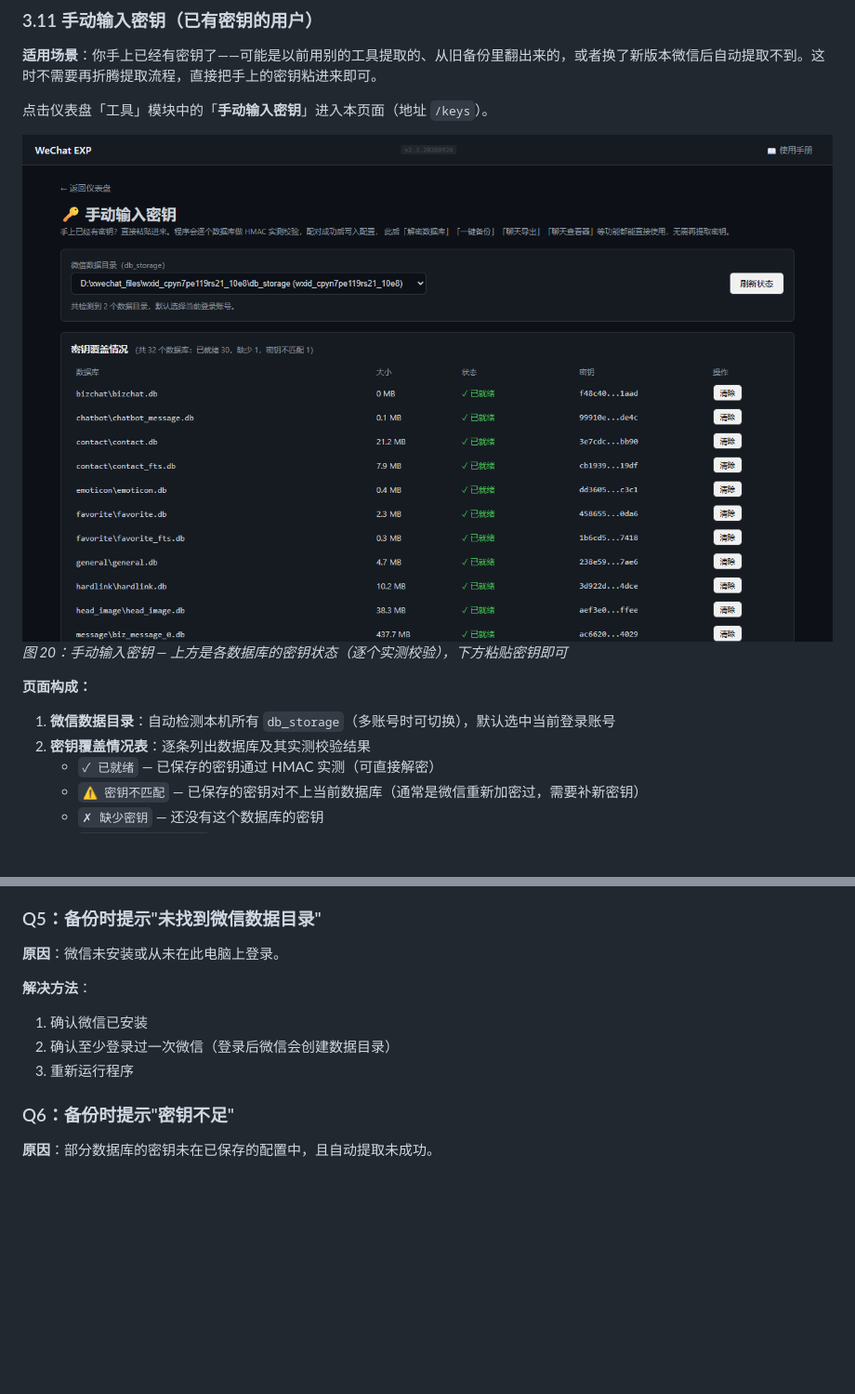
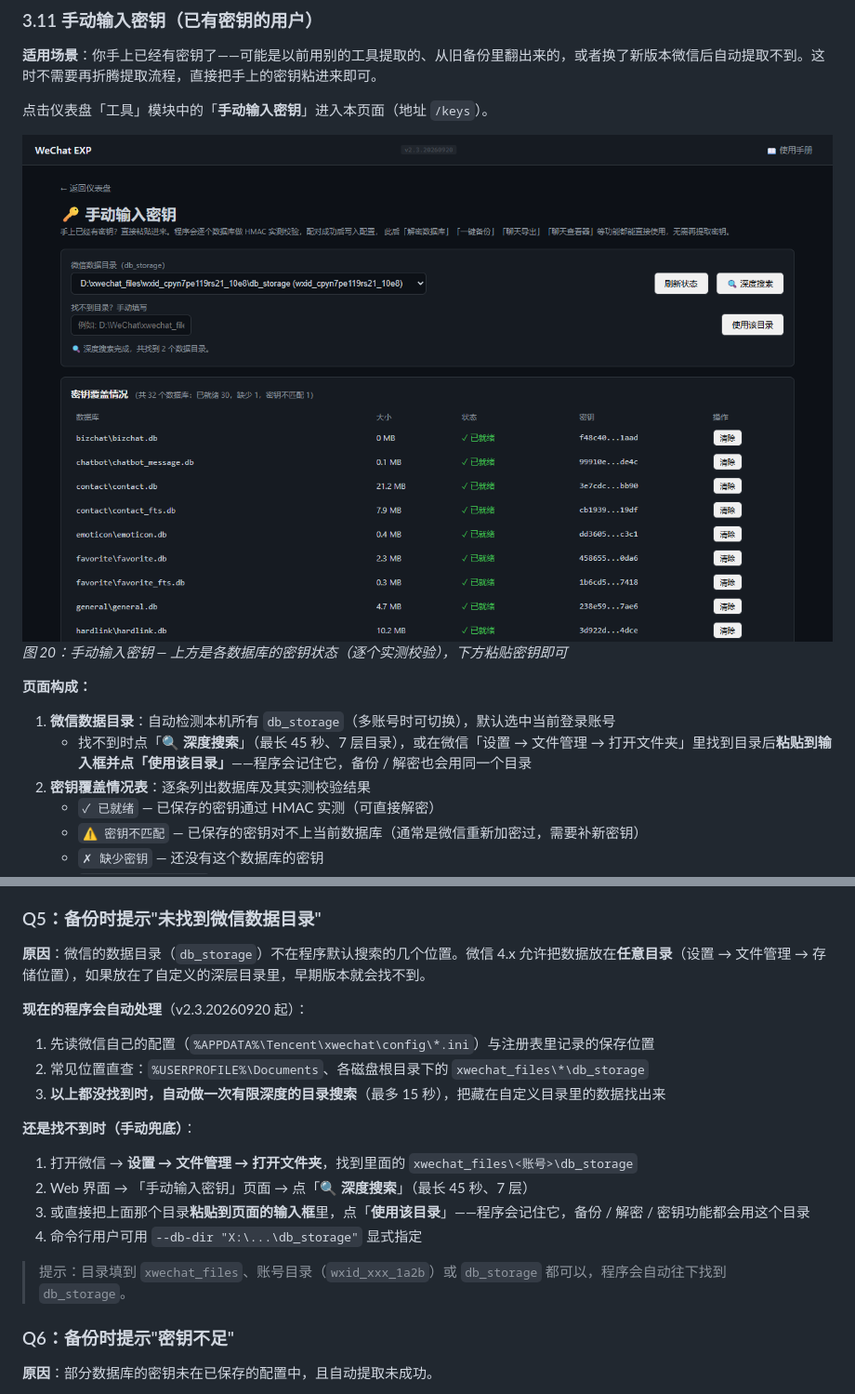
Before and after one commit to BlackRosePetals/pc_wechat_exp, a Markdown page: README.md, 2 parts joined by grey strips. Shown: that part at 93% size. GitHub-like rendering; pictures changed too: screenshots/20-manual-keys.png; blank space fills up the shorter version.

```diff
--- a/README.md
+++ b/README.md
@@ -373,6 +373,7 @@ WeChat EXP 是一款 Windows 平台下的微信聊天记录**备份、查看与
 **页面构成：**
 
 1. **微信数据目录**：自动检测本机所有 `db_storage`（多账号时可切换），默认选中当前登录账号
+   - 找不到时点「**🔍 深度搜索**」（最长 45 秒、7 层目录），或在微信「设置 → 文件管理 → 打开文件夹」里找到目录后**粘贴到输入框并点「使用该目录」**——程序会记住它，备份 / 解密也会用同一个目录
 2. **密钥覆盖情况表**：逐条列出数据库及其实测校验结果
    - `✓ 已就绪` — 已保存的密钥通过 HMAC 实测（可直接解密）
    - `⚠ 密钥不匹配` — 已保存的密钥对不上当前数据库（通常是微信重新加密过，需要补新密钥）
@@ -564,12 +565,22 @@ WeChat EXP 是一款 Windows 平台下的微信聊天记录**备份、查看与
 
 ### Q5：备份时提示"未找到微信数据目录"
 
-**原因**：微信未安装或从未在此电脑上登录。
+**原因**：微信的数据目录（`db_storage`）不在程序默认搜索的几个位置。微信 4.x 允许把数据放在**任意目录**（设置 → 文件管理 → 存储位置），如果放在了自定义的深层目录里，早期版本就会找不到。
 
-**解决方法**：
-1. 确认微信已安装
-2. 确认至少登录过一次微信（登录后微信会创建数据目录）
-3. 重新运行程序
+**现在的程序会自动处理**（v2.3.20260920 起）：
+
+1. 先读微信自己的配置（`%APPDATA%\Tencent\xwechat\config\*.ini`）与注册表里记录的保存位置
+2. 常见位置直查：`%USERPROFILE%\Documents`、各磁盘根目录下的 `xwechat_files\*\db_storage`
+3. **以上都没找到时，自动做一次有限深度的目录搜索**（最多 15 秒），把藏在自定义目录里的数据找出来
+
+**还是找不到时（手动兜底）**：
+
+1. 打开微信 → **设置 → 文件管理 → 打开文件夹**，找到里面的 `xwechat_files\<账号>\db_storage`
+2. Web 界面 → 「手动输入密钥」页面 → 点「**🔍 深度搜索**」（最长 45 秒、7 层）
+3. 或直接把上面那个目录**粘贴到页面的输入框**里，点「**使用该目录**」——程序会记住它，备份 / 解密 / 密钥功能都会用这个目录
+4. 命令行用户可用 `--db-dir "X:\...\db_storage"` 显式指定
+
+> 提示：目录填到 `xwechat_files`、账号目录（`wxid_xxx_1a2b`）或 `db_storage` 都可以，程序会自动往下找到 `db_storage`。
 
 ### Q6：备份时提示"密钥不足"
 
```
Also changed, not shown: 8 other files.
